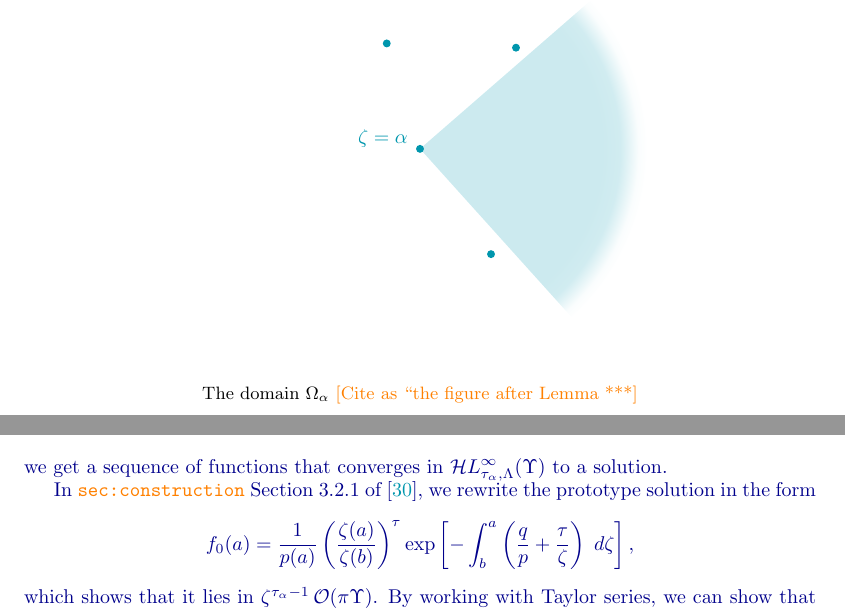
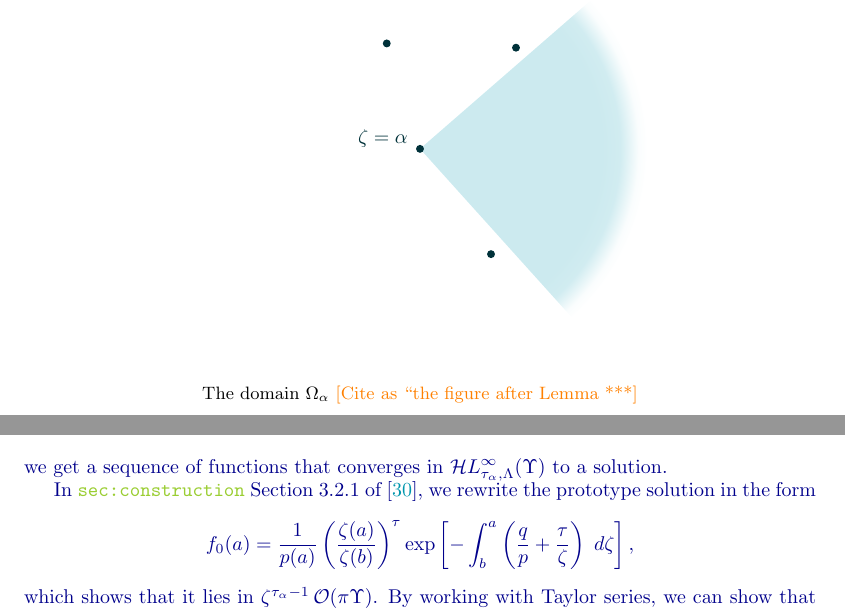
Before and after one commit to Vectornaut/airy-resurgence, a LaTeX paper (exp-resurgence.tex): two parts of pages 36 and 37 of 87, joined at a grey line, cut so that both start at the same text. Compiled offline with pdfLaTeX.

Commit message:
Make verifications and unstable references hideable

```diff
--- a/exp-resurgence.tex
+++ b/exp-resurgence.tex
@@ -5,18 +5,17 @@
 \usepackage{amsmath}
 \usepackage{amssymb}
 \usepackage{amsthm}
-%\usepackage{eqnarray}
 \usepackage{stmaryrd} %% needed for mapsto arrows in commutative diagrams
-\usepackage{bm} %% for putting series names in bold
-%%\usepackage{amsthm}
+%%\usepackage{bm} %% for putting series names in bold
 \usepackage{graphicx}
 \usepackage{fancyhdr}
 \usepackage{enumitem}
 \usepackage[svgnames]{xcolor} %% for revisions
 \usepackage{xparse} %% for squiggly underlines
-\usepackage{tikz-cd} %% for term norm scratch work
 \usepackage{tikz}
-%\usepackage{eqnarray}
+\usepackage{tikz-cd}
+\usepackage{rotating} % for \isoarrow
+\usepackage{environ} % to hide verifications and stuff
 
 \let\Re\relax
 \DeclareMathOperator{\Re}{Re}
@@ -59,9 +58,6 @@
 \newcommand{\R}{\mathbb{R}}
 \newcommand{\C}{\mathbb{C}}
 \newcommand{\Q}{\mathbb{Q}}
-\usepackage{tikz}
-\usepackage{tikz-cd}
-\usepackage{rotating}
 \newcommand*{\isoarrow}[1]{\arrow[#1,"\rotatebox{90}{\(\sim\)}"
 ]}
 
@@ -141,9 +137,29 @@ to path={([yshift=#1]\tikztostart.east) -- ([yshift=#1]\tikztotarget.west) \tikz
 %\newtheorem{exercise}[definition]{Exercise}
 \newtheorem*{notation*}{Notation}
 
+% hideable verifications
+\newif\ifshowverify
+\showverifytrue
+\ifshowverify
+\newenvironment{verify}{\color{ForestGreen}}{\color{black}}
+\else
+\NewEnviron{verify}{\iffalse\expandafter\BODY\fi}
+\fi
+
+% hideable notes for unstable references
+\newif\ifshowunstable
+\showunstabletrue
+\ifshowunstable
+\newenvironment{unstable}{\color{YellowGreen}}{\color{black}}
+\else
+\NewEnviron{unstable}{\iffalse\expandafter\BODY\fi}
+\fi
+\newcommand{\citesection}[1]{\begin{unstable}\texttt{#1}\end{unstable}}
+
 % drafting environments
-\newenvironment{verify}{\color{ForestGreen}}{\color{black}}
-\newenvironment{brainstorm}{\color{violet}\begin{itemize}}{\end{itemize}\color{black}}
+%%\usepackage{environ} % to hide verifications
+%%\newenvironment{verify}{\color{ForestGreen}}{\color{black}}
+%%\newenvironment{brainstorm}{\color{violet}\begin{itemize}}{\end{itemize}\color{black}}
 
 % colors
 \definecolor{ietocean}{RGB}{0, 30, 140}
@@ -1737,9 +1753,9 @@ of the space $e^{-\alpha z} \dualsingexpalg{-\tau_\alpha}(\widehat{\Omega}_\alph
 \fill[ietcoast!20, bezier bounding box, path fading=radial edge]
   (-\spill, -\spill) (\spill, \spill)
   (0, 0) -- (41:\spill) arc (41:-48:\spill) -- cycle;
-\fill[ietcoast] circle (0.7mm) node[anchor=-15, outer sep=1mm] {$\zeta = \alpha$};
+\fill[ietcoast!33!black] circle (0.7mm) node[anchor=-15, outer sep=1mm] {$\zeta = \alpha$};
 \foreach \p in {(107.5:1.95), (46.5:2.46), (-56:2.24)} {
-  \fill[ietcoast] \p circle (0.7mm);
+  \fill[ietcoast!33!black] \p circle (0.7mm);
 }
 \end{tikzpicture}
 
@@ -1788,7 +1804,7 @@ The central idea of the proof is to show that $\softpart^\alpha$ maps $\solproto
 \end{align*}
 we get a sequence of functions that converges in $\singexp{\tau_\alpha}{\Lambda}(\Upsilon)$ to a solution.
 
-In \textcolor{orange}{\tt sec:construction} Section~3.2.1 of \cite{reg-sing-volterra}, we rewrite the prototype solution in the form
+In \citesection{sec:construction} Section~3.2.1 of \cite{reg-sing-volterra}, we rewrite the prototype solution in the form
 \[ \solproto(a) = \frac{1}{p(a)} \left(\frac{\zeta(a)}{\zeta(b)}\right)^\tau \exp\left[-\int_b^a \left( \frac{q}{p} + \frac{\tau}{\zeta} \right)\;d\zeta\right], \]
 which shows that it lies in $\zeta^{\tau_\alpha - 1}\,\mathcal{O}(\pi \Upsilon)$. By working with Taylor series, we can show that $\softpart^\alpha$ maps
 \[ \zeta^{\tau_\alpha-1}\,\mathcal{O}(\pi \Upsilon) \to \zeta^{\tau_\alpha}\,\mathcal{O}(\pi \Upsilon) \]
```
